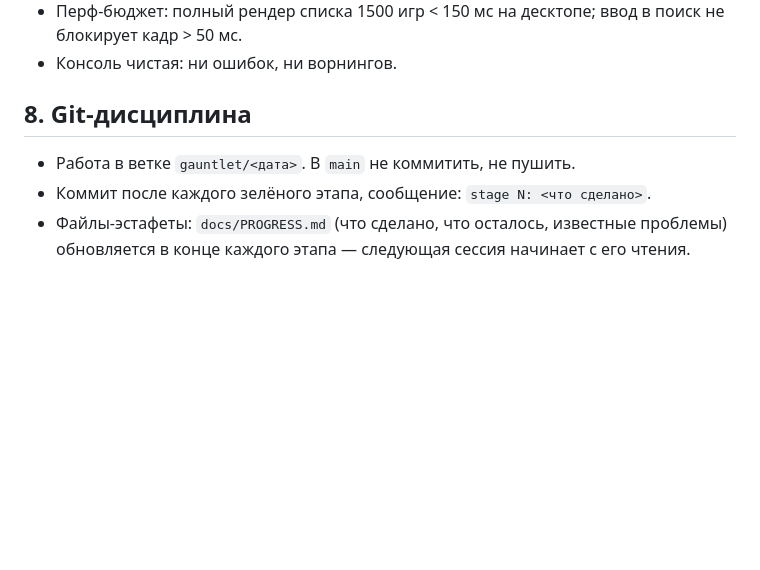
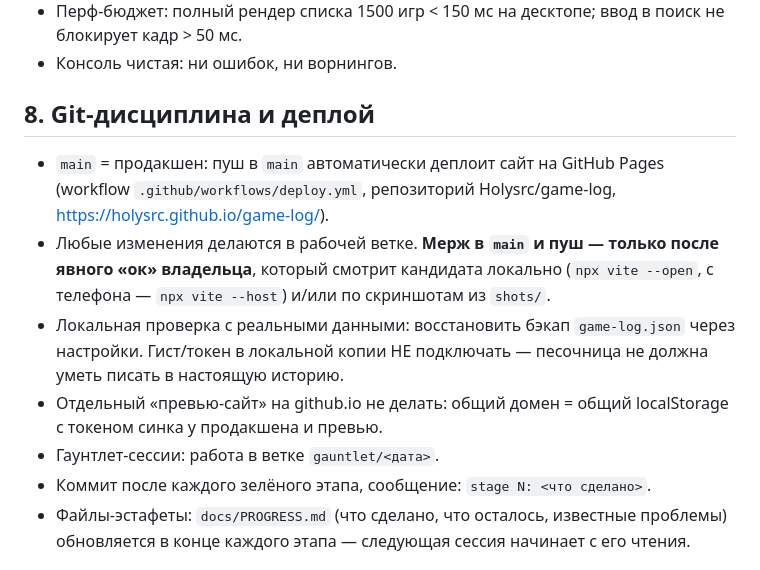
Before and after one commit to Holysrc/game-log, a Markdown page: CLAUDE.md, the part around the change. Rendered like a GitHub page; blank space fills up the shorter version.

Commit message:
constitution §8: deploy discipline — main is production, merge only after owner's ok, local sandbox without gist

```diff
--- a/CLAUDE.md
+++ b/CLAUDE.md
@@ -118,9 +118,21 @@
   ввод в поиск не блокирует кадр > 50 мс.
 - Консоль чистая: ни ошибок, ни ворнингов.
 
-## 8. Git-дисциплина
+## 8. Git-дисциплина и деплой
 
-- Работа в ветке `gauntlet/<дата>`. В `main` не коммитить, не пушить.
+- `main` = продакшен: пуш в `main` автоматически деплоит сайт на
+  GitHub Pages (workflow `.github/workflows/deploy.yml`, репозиторий
+  Holysrc/game-log, https://holysrc.github.io/game-log/).
+- Любые изменения делаются в рабочей ветке. **Мерж в `main` и пуш —
+  только после явного «ок» владельца**, который смотрит кандидата
+  локально (`npx vite --open`, с телефона — `npx vite --host`) и/или
+  по скриншотам из `shots/`.
+- Локальная проверка с реальными данными: восстановить бэкап
+  `game-log.json` через настройки. Гист/токен в локальной копии НЕ
+  подключать — песочница не должна уметь писать в настоящую историю.
+- Отдельный «превью-сайт» на github.io не делать: общий домен = общий
+  localStorage с токеном синка у продакшена и превью.
+- Гаунтлет-сессии: работа в ветке `gauntlet/<дата>`.
 - Коммит после каждого зелёного этапа, сообщение: `stage N: <что сделано>`.
 - Файлы-эстафеты: `docs/PROGRESS.md` (что сделано, что осталось,
   известные проблемы) обновляется в конце каждого этапа — следующая
```
